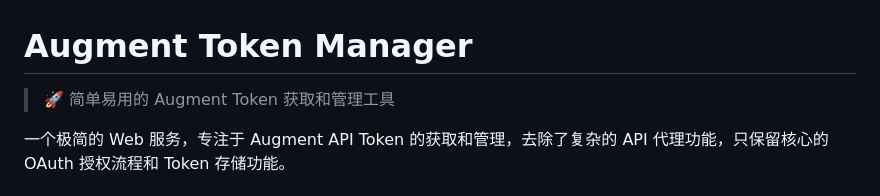
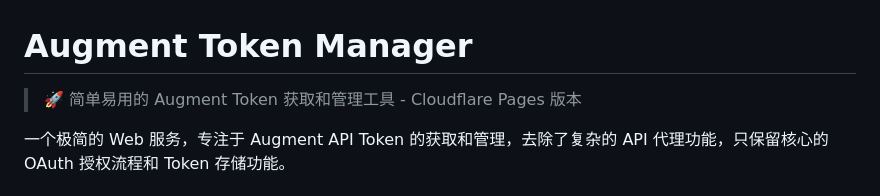
Before and after one commit to skymun016/augment2apicf, a Markdown page: README.md, the part around the change. Drawn GitHub-style.

Commit message:
Update README for Cloudflare Pages deployment

```diff
--- a/README.md
+++ b/README.md
@@ -1,6 +1,6 @@
 # Augment Token Manager
 
-> 🚀 简单易用的 Augment Token 获取和管理工具
+> 🚀 简单易用的 Augment Token 获取和管理工具 - Cloudflare Pages 版本
 
 一个极简的 Web 服务，专注于 Augment API Token 的获取和管理，去除了复杂的 API 代理功能，只保留核心的 OAuth 授权流程和 Token 存储功能。
 
```
